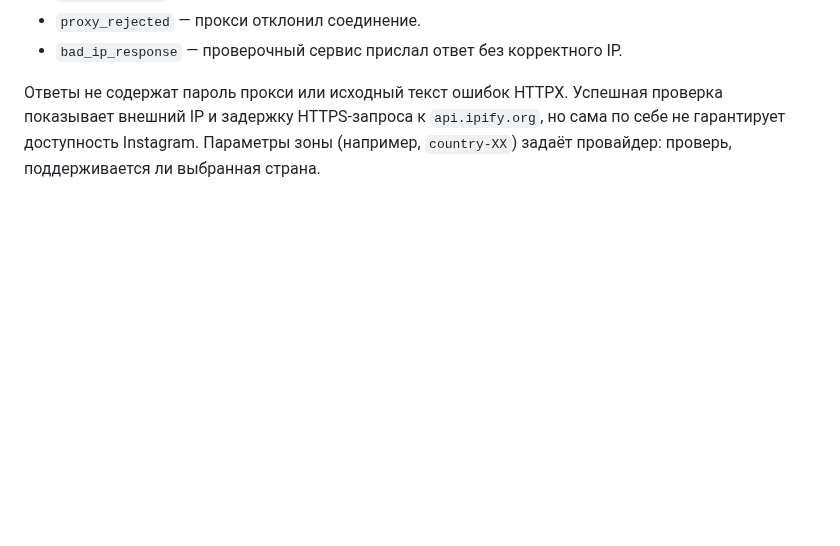
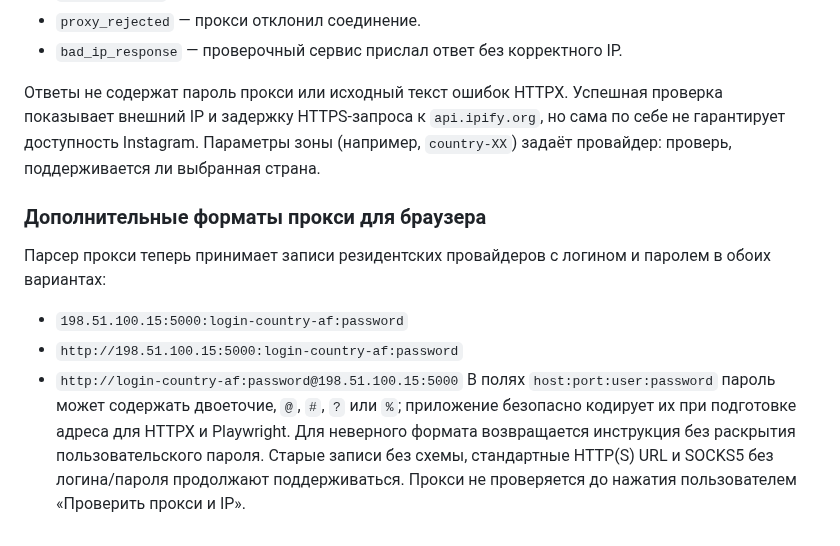
Before and after one commit to misha213123/postingttii, a Markdown page: README.md, the part around the change. Rendered like a GitHub page; blank space fills up the shorter version.

Commit message:
Document proxy scheme prefix support and resilient residential authentication parsing

```diff
--- a/README.md
+++ b/README.md
@@ -345,3 +345,12 @@ Dolphin нужно проверить на Windows.
 - `bad_ip_response` — проверочный сервис прислал ответ без корректного IP.
 
 Ответы не содержат пароль прокси или исходный текст ошибок HTTPX. Успешная проверка показывает внешний IP и задержку HTTPS-запроса к `api.ipify.org`, но сама по себе не гарантирует доступность Instagram. Параметры зоны (например, `country-XX`) задаёт провайдер: проверь, поддерживается ли выбранная страна.
+
+### Дополнительные форматы прокси для браузера
+
+Парсер прокси теперь принимает записи резидентских провайдеров с логином и паролем в обоих вариантах:
+- `198.51.100.15:5000:login-country-af:password`
+- `http://198.51.100.15:5000:login-country-af:password`
+- `http://login-country-af:password@198.51.100.15:5000`
+В полях `host:port:user:password` пароль может содержать двоеточие, `@`, `#`, `?` или `%`; приложение безопасно кодирует их при подготовке адреса для HTTPX и Playwright. Для неверного формата возвращается инструкция без раскрытия пользовательского пароля.
+Старые записи без схемы, стандартные HTTP(S) URL и SOCKS5 без логина/пароля продолжают поддерживаться. Прокси не проверяется до нажатия пользователем «Проверить прокси и IP».
```
